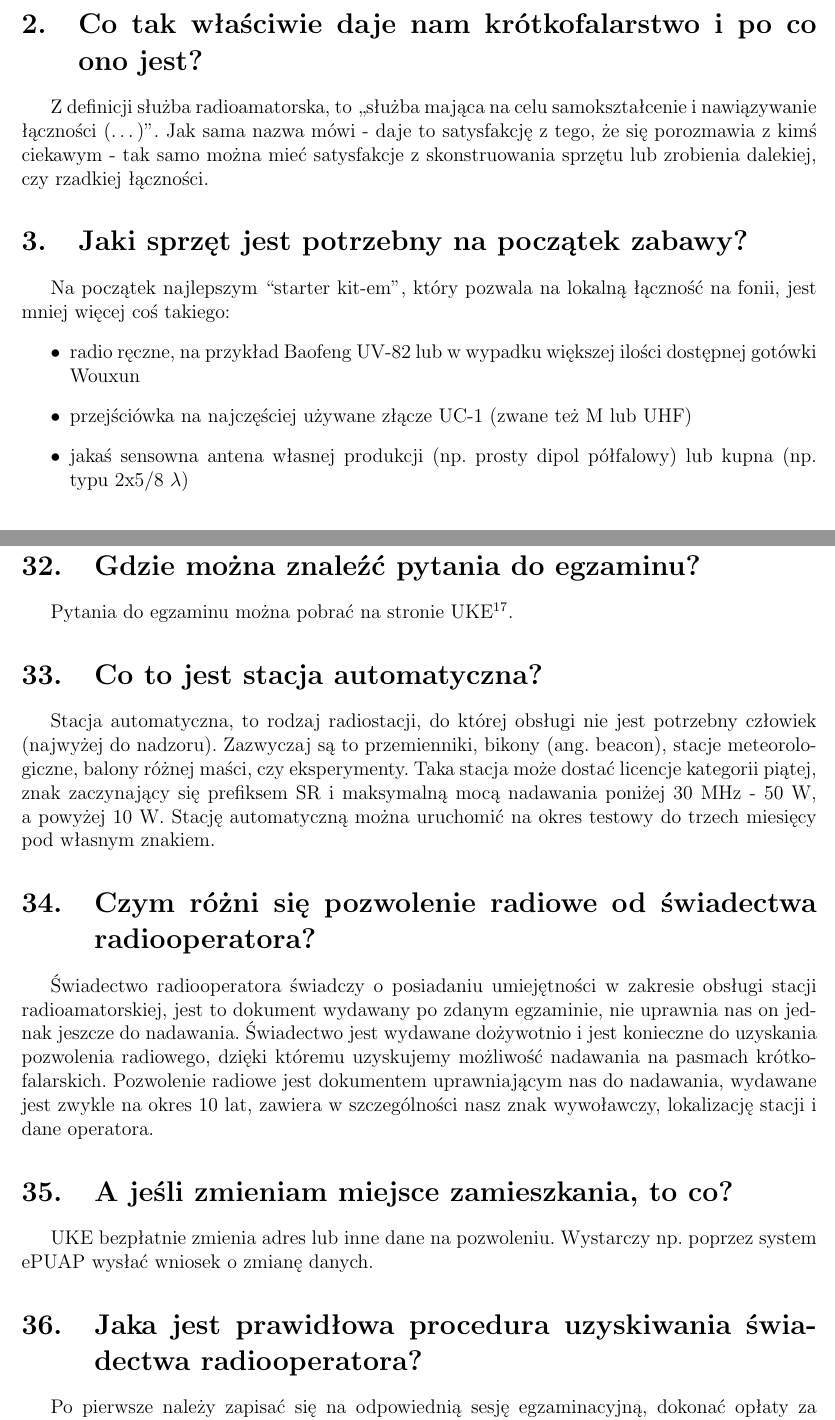
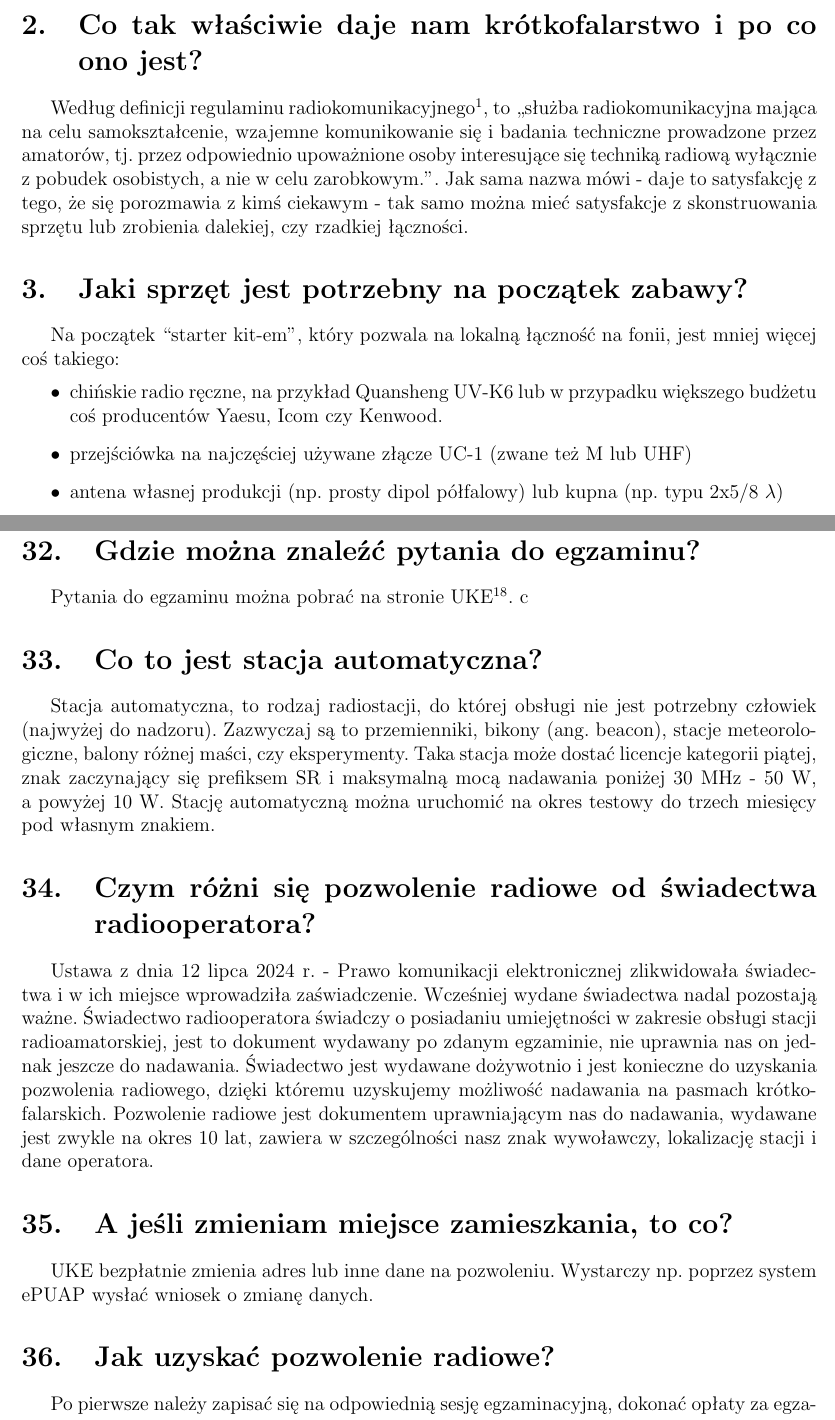
Before and after one commit to HackerspaceKRK/faq-radiowe, a LaTeX document (radio_faq1.tex): two parts of pages 2 and 13 of 22, joined at a grey line, cut so that both start at the same text. Compiled offline with pdfLaTeX.

Commit message:
Update radio_faq1.tex
Aktualizacja

```diff
--- a/radio_faq1.tex
+++ b/radio_faq1.tex
@@ -46,14 +46,16 @@ Pasmo, modulacja, propagacja… Te dziwne słowa usłyszane od znajomych sprawi
 Życzymy przyjemnej lektury i… do usłyszenia na pasmach! 73!
 
 \section{Co tak właściwie daje nam krótkofalarstwo i po co ono jest?}
-Z definicji służba radioamatorska, to ,,służba mająca na celu samokształcenie i nawiązywanie łączności (…)''. Jak sama nazwa mówi - daje to satysfakcję z tego, że się porozmawia z kimś ciekawym - tak samo można mieć satysfakcje z skonstruowania sprzętu lub zrobienia dalekiej, czy rzadkiej łączności.
+Według definicji regulaminu radiokomunikacyjnego\footnote{\url{www.gov.pl/web/instytut-lacznosci/regulamin-radiokomunikacyjny-itu}}, to ,,służba radiokomunikacyjna mająca na celu samokształcenie,
+wzajemne komunikowanie się i badania techniczne prowadzone przez amatorów, tj. przez odpowiednio upoważnione osoby interesujące się techniką radiową wyłącznie z pobudek osobistych,
+a nie w celu zarobkowym.''. Jak sama nazwa mówi - daje to satysfakcję z tego, że się porozmawia z kimś ciekawym - tak samo można mieć satysfakcje z skonstruowania sprzętu lub zrobienia dalekiej, czy rzadkiej łączności.
 
 \section{Jaki sprzęt jest potrzebny na początek zabawy?}
-Na początek najlepszym “starter kit-em”, który pozwala na lokalną łączność na fonii, jest mniej więcej coś takiego:
+Na początek  “starter kit-em”, który pozwala na lokalną łączność na fonii, jest mniej więcej coś takiego:
 \begin{itemize}
- \item radio ręczne, na przykład Baofeng UV-82 lub w wypadku większej ilości dostępnej gotówki Wouxun
+ \item chińskie radio ręczne, na przykład Quansheng UV-K6 lub w przypadku większego budżetu coś producentów Yaesu, Icom czy Kenwood.
  \item przejściówka na najczęściej używane złącze UC-1 (zwane też M lub UHF)
- \item jakaś sensowna antena własnej produkcji (np. prosty dipol półfalowy) lub kupna (np. typu 2x5/8 \(\lambda\))
+ \item antena własnej produkcji (np. prosty dipol półfalowy) lub kupna (np. typu 2x5/8 \(\lambda\))
 \end{itemize}
 \section{Jakie częstotliwości radiowe obejmują określone kategorie pozwoleń?}
 \begin{itemize}
@@ -229,23 +233,21 @@ Całość kosztów administracyjnych to: 50 zł opłaty za egzamin + 25 zł za w
 Nie, baza pytań jest ogólnodostępna, a większość odpowiedzi jest możliwa do wydedukowania. Pytania różnią się poziomem, ale większość z nich jest raczej ogólna niż szczegółowa.
 
 \section{Gdzie można znaleźć pytania do egzaminu?}
-Pytania do egzaminu można pobrać na stronie UKE\footnote{\url{https://bip.uke.gov.pl/download/gfx/bip/pl/defaultaktualnosci/130/3/2/materialy_do_testu_na_swiadectwo_klasy_a.pdf}}.
-
+Pytania do egzaminu można pobrać na stronie UKE\footnote{\url{bip.uke.gov.pl/download/gfx/bip/pl/defaultaktualnosci/125/20/18/materialy_pomocnicze_kategoria_1.pdf}}.
+c
 \section{Co to jest stacja automatyczna?}
 Stacja automatyczna, to rodzaj radiostacji, do której obsługi nie jest potrzebny człowiek (najwyżej do nadzoru). Zazwyczaj są to przemienniki, bikony (ang. beacon), stacje meteorologiczne, balony różnej maści, czy eksperymenty. Taka stacja może dostać licencje kategorii piątej, znak zaczynający się prefiksem SR i maksymalną mocą nadawania poniżej 30 MHz - 50 W, a powyżej 10 W.
 Stację automatyczną można uruchomić na okres testowy do trzech miesięcy pod własnym znakiem.
 
 \section{Czym różni się pozwolenie radiowe od świadectwa radiooperatora?}
+Ustawa z dnia 12 lipca 2024 r. - Prawo komunikacji elektronicznej zlikwidowała świadectwa i w ich miejsce wprowadziła zaświadczenie. Wcześniej wydane świadectwa nadal pozostają ważne.
 Świadectwo radiooperatora świadczy o posiadaniu umiejętności w zakresie obsługi stacji radioamatorskiej, jest to dokument wydawany po zdanym egzaminie, nie uprawnia nas on jednak jeszcze do nadawania. Świadectwo jest wydawane dożywotnio i jest konieczne do uzyskania pozwolenia radiowego, dzięki któremu uzyskujemy możliwość nadawania na pasmach krótkofalarskich. Pozwolenie radiowe jest dokumentem uprawniającym nas do nadawania, wydawane jest zwykle na okres 10 lat, zawiera w szczególności nasz znak wywoławczy, lokalizację stacji i dane operatora.
 
 \section{A jeśli zmieniam miejsce zamieszkania, to co?}
 UKE bezpłatnie zmienia adres lub inne dane na pozwoleniu. Wystarczy np. poprzez system ePUAP wysłać wniosek o zmianę danych.
 
-\section{Jaka jest prawidłowa procedura uzyskiwania świadectwa radiooperatora?}
-Po pierwsze należy zapisać się na odpowiednią sesję egzaminacyjną, dokonać opłaty za egzamin i wydanie świadectwa radiooperatora. Następnie należy podejść do egzaminu, zdać go i czekać na otrzymanie świadectwa. Na egzamin najprościej zapisać się na odpowiedniej stronie UKE\footnote{\url{https://egzaminy.uke.gov.pl/pl}}.
-
-\section{A jak w prawidłowy sposób uzyskać pozwolenie radiowe?}
-Gdy mamy świadectwo, należy wnieść opłatę za wydanie pozwolenia radiowego oraz udać się z wnioskiem o wydanie takiego do UKE. Na wniosku możemy we właściwych polach wskazać trzy proponowane znaki wywoławcze, w kolejności, w której chce się, żeby były rozpatrywane - przyznany zostanie pierwszy wolny spośród wskazanych. Następnie należy zaczekać na otrzymanie pozwolenia radiowego i od daty zawartej w pozwoleniu możemy w pełni legalnie działać na odpowiednich pasmach amatorskich.
+\section{Jak uzyskać pozwolenie radiowe?}
+Po pierwsze należy zapisać się na odpowiednią sesję egzaminacyjną, dokonać opłaty za egzamin. Po zdanym egzaminie należy wnieść opłatę za wydanie pozwolenia radiowego oraz udać się z wnioskiem o wydanie takiego do UKE\footnote{\url{bip.uke.gov.pl/jak-uzyskac-rezerwacje--pozwolenie--zezwolenie-tresc/pozwolenia-amatorskie,6,0.html}}. Na wniosku możemy we właściwych polach wskazać trzy proponowane znaki wywoławcze, w kolejności, w której chce się, żeby były rozpatrywane - przyznany zostanie pierwszy wolny spośród wskazanych. Następnie należy zaczekać na otrzymanie pozwolenia radiowego i od daty zawartej w pozwoleniu możemy w pełni legalnie działać na odpowiednich pasmach amatorskich.
 
 \section{Czy mogę używać radia bez pozwolenia?}
 Są wydzielone pasma, jak PMR, czy CB nie wymagające pozwolenia radiowego, ale są one regulowane innymi zasadami. Należy pamiętać, że nie są to pasma amatorskie i uzyskanie pozwolenia radiowego nie uprawnia nas do nadawania na nich z większą mocą, czy z własnoręcznie wykonanego sprzętu. Na pasmach amatorskich trzeba koniecznie posiadać pozwolenie do nadawania.
```
Also changed, not shown: radio_faq1.tex (15 more changed lines).
